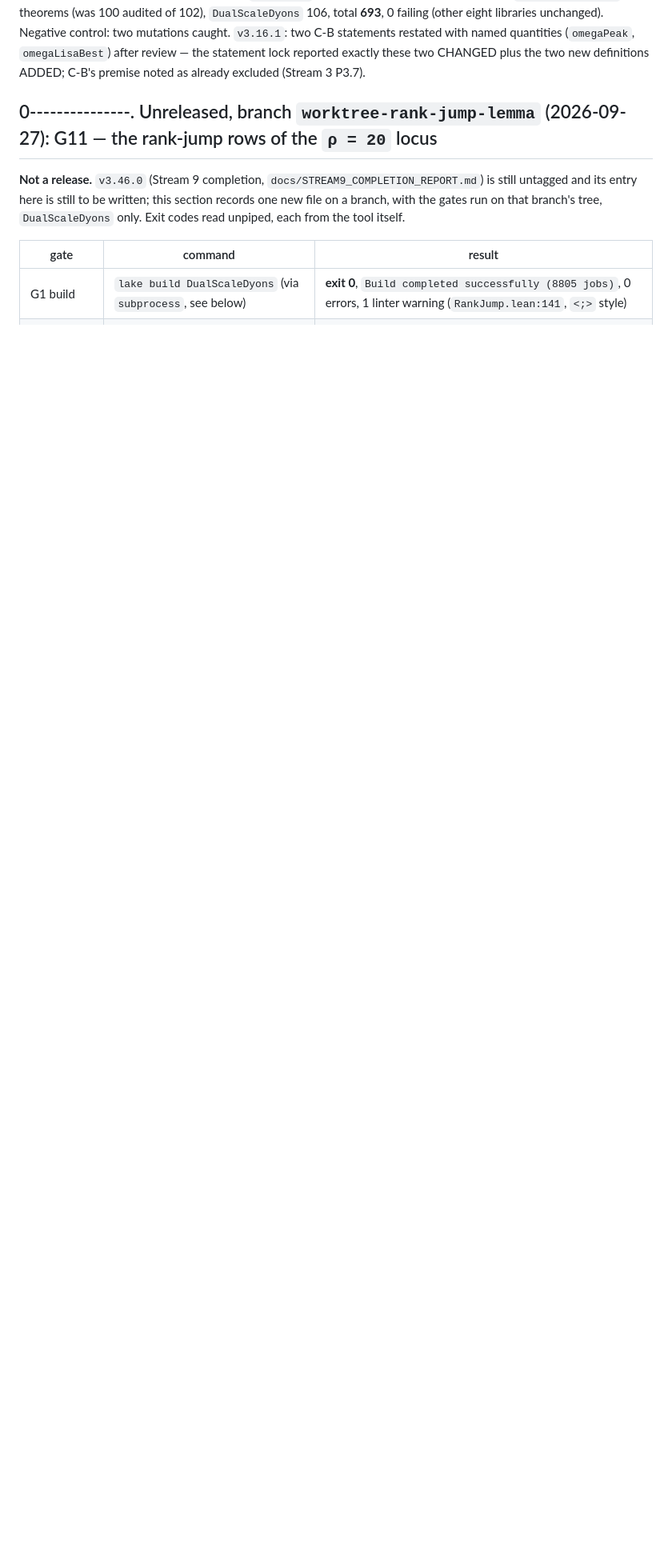
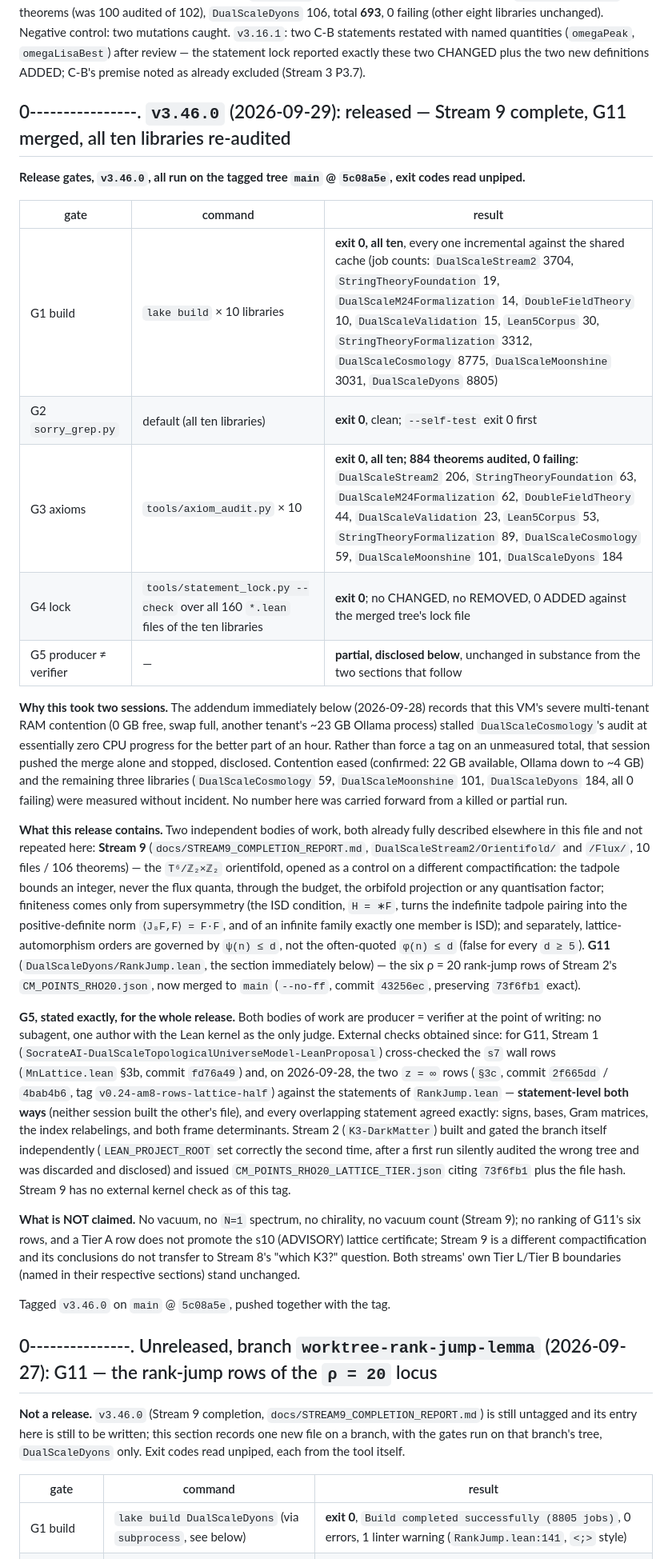
Before and after one commit to xaviercallens/SocrateAI-Scientific-Agora-LeanMaster, a Markdown page: docs/VERIFIED_FOUNDATION.md, the part around the change. Shown at 80% size. Rendered like a GitHub page; blank space fills up the shorter version.

Commit message:
v3.46.0: Stream 9 complete + G11 merged, all ten libraries re-audited, 884 theorems 0 failing
Completes the release that stalled overnight on VM memory contention (previous commit).
All five gates green on the tagged tree: G1 build (all ten, incremental), G2 sorry_grep
(clean), G3 axiom_audit (884 theorems audited across all ten libraries, 0 failing -
DualScaleStream2 206, StringTheoryFormalization 89, DualScaleM24Formalization 62,
StringTheoryFoundation 63, Lean5Corpus 53, DoubleFieldTheory 44, DualScaleValidation 23,
DualScaleCosmology 59, DualScaleMoonshine 101, DualScaleDyons 184), G4 statement_lock --check
(160 files, no CHANGED/REMOVED). README's full-audit table and headline counts updated from
836 to 884.

This release folds together two independently-complete streams: Stream 9 (the T^6/Z2xZ2
orientifold - the tadpole bounds an integer, never the flux quanta; finiteness comes only
from supersymmetry via the ISD condition; the crystallographic restriction is psi(n) <= d,
not the often-quoted phi(n) <= d) and G11 (the six rho=20 rank-jump rows of
DualScaleDyons/RankJump.lean, merged from worktree-rank-jump-lemma in the previous commit,
cross-checked statement-level against Stream 1's MnLattice.lean with no disagreement).

Co-Authored-By: Claude Sonnet 5 <noreply@anthropic.com>
Claude-Session: https://claude.ai/code/session_018DAoNPwy1BjmxT2HBVLwgx

```diff
--- a/docs/VERIFIED_FOUNDATION.md
+++ b/docs/VERIFIED_FOUNDATION.md
@@ -245,6 +245,56 @@ lock hash changed. `DualScaleStream2` 102 theorems (was 100 audited of 102), `Du
 0 failing (other eight libraries unchanged). Negative control: two mutations caught. `v3.16.1`: two C-B
 statements restated with named quantities (`omegaPeak`, `omegaLisaBest`) after review — the statement lock reported
 exactly these two CHANGED plus the two new definitions ADDED; C-B's premise noted as already excluded (Stream 3 P3.7).
+
+## 0----------------. `v3.46.0` (2026-09-29): released — Stream 9 complete, G11 merged, all ten libraries re-audited
+
+**Release gates, `v3.46.0`, all run on the tagged tree `main` @ `5c08a5e`, exit codes read unpiped.**
+
+| gate | command | result |
+|---|---|---|
+| G1 build | `lake build` × 10 libraries | **exit 0, all ten**, every one incremental against the shared cache (job counts: `DualScaleStream2` 3704, `StringTheoryFoundation` 19, `DualScaleM24Formalization` 14, `DoubleFieldTheory` 10, `DualScaleValidation` 15, `Lean5Corpus` 30, `StringTheoryFormalization` 3312, `DualScaleCosmology` 8775, `DualScaleMoonshine` 3031, `DualScaleDyons` 8805) |
+| G2 `sorry_grep.py` | default (all ten libraries) | **exit 0**, clean; `--self-test` exit 0 first |
+| G3 axioms | `tools/axiom_audit.py` × 10 | **exit 0, all ten; 884 theorems audited, 0 failing**: `DualScaleStream2` 206, `StringTheoryFoundation` 63, `DualScaleM24Formalization` 62, `DoubleFieldTheory` 44, `DualScaleValidation` 23, `Lean5Corpus` 53, `StringTheoryFormalization` 89, `DualScaleCosmology` 59, `DualScaleMoonshine` 101, `DualScaleDyons` 184 |
+| G4 lock | `tools/statement_lock.py --check` over all 160 `*.lean` files of the ten libraries | **exit 0**; no CHANGED, no REMOVED, 0 ADDED against the merged tree's lock file |
+| G5 producer ≠ verifier | — | **partial, disclosed below**, unchanged in substance from the two sections that follow |
+
+**Why this took two sessions.** The addendum immediately below (2026-09-28) records that this VM's severe
+multi-tenant RAM contention (0 GB free, swap full, another tenant's ~23 GB Ollama process) stalled
+`DualScaleCosmology`'s audit at essentially zero CPU progress for the better part of an hour. Rather than
+force a tag on an unmeasured total, that session pushed the merge alone and stopped, disclosed. Contention
+eased (confirmed: 22 GB available, Ollama down to ~4 GB) and the remaining three libraries
+(`DualScaleCosmology` 59, `DualScaleMoonshine` 101, `DualScaleDyons` 184, all 0 failing) were measured without
+incident. No number here was carried forward from a killed or partial run.
+
+**What this release contains.** Two independent bodies of work, both already fully described elsewhere in this
+file and not repeated here: **Stream 9** (`docs/STREAM9_COMPLETION_REPORT.md`, `DualScaleStream2/Orientifold/`
+and `/Flux/`, 10 files / 106 theorems) — the `T⁶/ℤ₂×ℤ₂` orientifold, opened as a control on a different
+compactification: the tadpole bounds an integer, never the flux quanta, through the budget, the orbifold
+projection or any quantisation factor; finiteness comes only from supersymmetry (the ISD condition, `H = ∗F`,
+turns the indefinite tadpole pairing into the positive-definite norm `⟨J₈F,F⟩ = F·F`, and of an infinite family
+exactly one member is ISD); and separately, lattice-automorphism orders are governed by `ψ(n) ≤ d`, not the
+often-quoted `φ(n) ≤ d` (false for every `d ≥ 5`). **G11** (`DualScaleDyons/RankJump.lean`, the section
+immediately below) — the six ρ = 20 rank-jump rows of Stream 2's `CM_POINTS_RHO20.json`, now merged to `main`
+(`--no-ff`, commit `43256ec`, preserving `73f6fb1` exact).
+
+**G5, stated exactly, for the whole release.** Both bodies of work are producer = verifier at the point of
+writing: no subagent, one author with the Lean kernel as the only judge. External checks obtained since: for
+G11, Stream 1 (`SocrateAI-DualScaleTopologicalUniverseModel-LeanProposal`) cross-checked the `s7` wall rows
+(`MnLattice.lean` §3b, commit `fd76a49`) and, on 2026-09-28, the two `z = ∞` rows (`§3c`, commit `2f665dd` /
+`4bab4b6`, tag `v0.24-am8-rows-lattice-half`) against the statements of `RankJump.lean` — **statement-level
+both ways** (neither session built the other's file), and every overlapping statement agreed exactly: signs,
+bases, Gram matrices, the index relabelings, and both frame determinants. Stream 2 (`K3-DarkMatter`) built and
+gated the branch itself independently (`LEAN_PROJECT_ROOT` set correctly the second time, after a first run
+silently audited the wrong tree and was discarded and disclosed) and issued
+`CM_POINTS_RHO20_LATTICE_TIER.json` citing `73f6fb1` plus the file hash. Stream 9 has no external kernel check
+as of this tag.
+
+**What is NOT claimed.** No vacuum, no `N=1` spectrum, no chirality, no vacuum count (Stream 9); no ranking of
+G11's six rows, and a Tier A row does not promote the s10 (ADVISORY) lattice certificate; Stream 9 is a
+different compactification and its conclusions do not transfer to Stream 8's "which K3?" question. Both
+streams' own Tier L/Tier B boundaries (named in their respective sections) stand unchanged.
+
+Tagged `v3.46.0` on `main` @ `5c08a5e`, pushed together with the tag.
 
 ## 0---------------. Unreleased, branch `worktree-rank-jump-lemma` (2026-09-27): G11 — the rank-jump rows of the `ρ = 20` locus
 
```
Also changed, not shown: README.md (+11 -9 lines).
